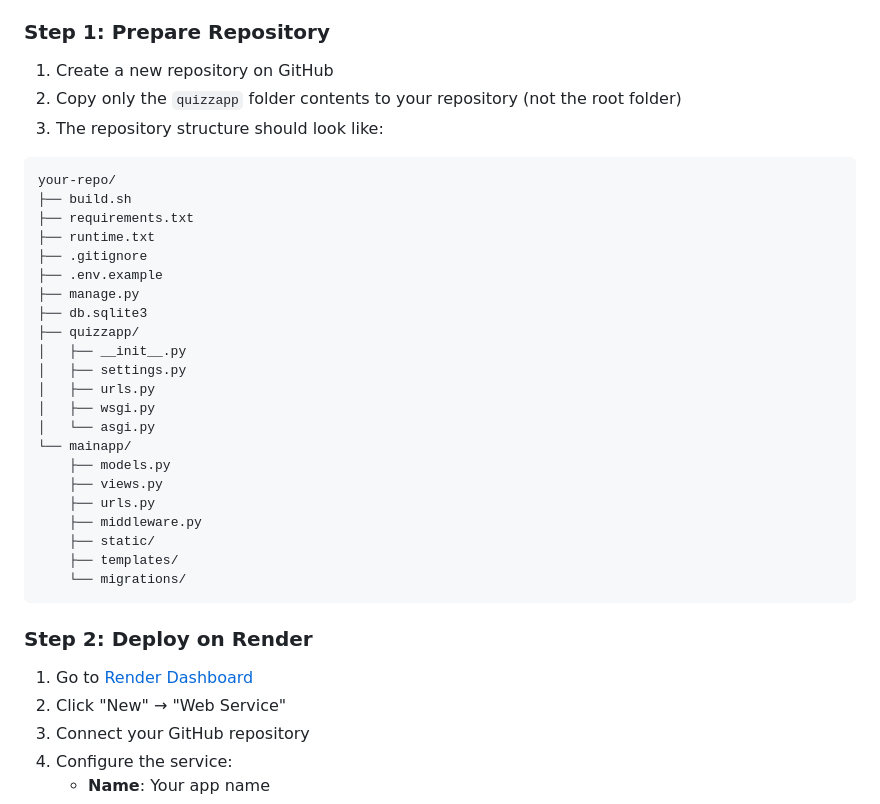
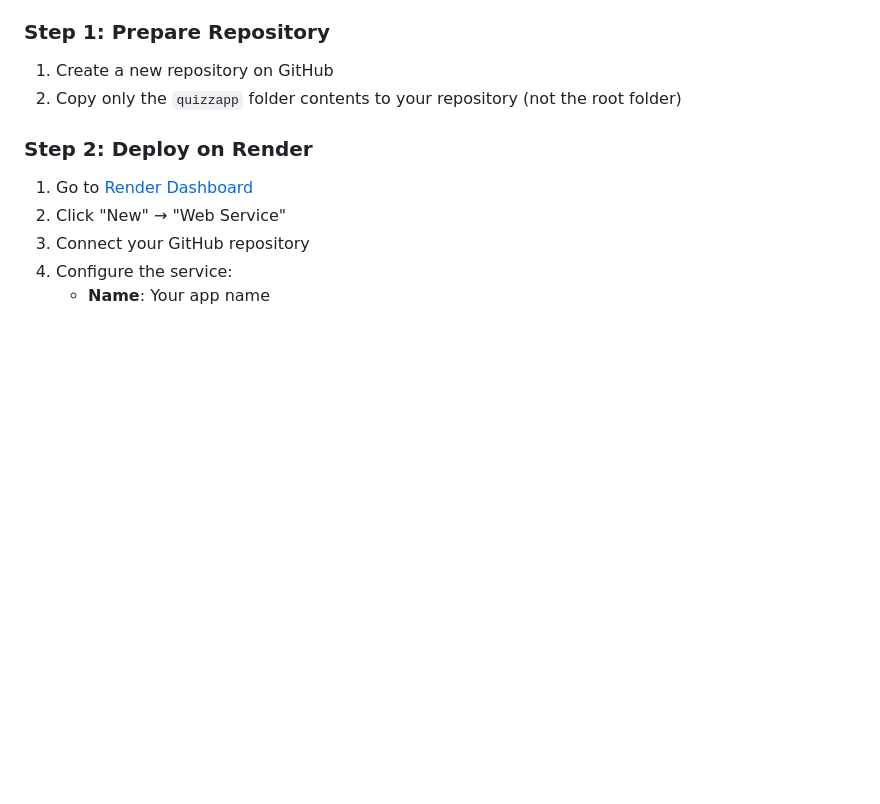
Before and after one commit to Avdhesh-maurya/online-quiz-web-application, a Markdown page: README.md, the part around the change printed below. Drawn GitHub-style; blank space fills up the shorter version.

````diff
--- a/README.md
+++ b/README.md
@@ -22,32 +102,6 @@ A Django-based quiz application with auto-logout session management and multiple
 
 1. Create a new repository on GitHub
 2. Copy only the `quizzapp` folder contents to your repository (not the root folder)
-3. The repository structure should look like:
-
-```
-your-repo/
-├── build.sh
-├── requirements.txt
-├── runtime.txt
-├── .gitignore
-├── .env.example
-├── manage.py
-├── db.sqlite3
-├── quizzapp/
-│   ├── __init__.py
-│   ├── settings.py
-│   ├── urls.py
-│   ├── wsgi.py
-│   └── asgi.py
-└── mainapp/
-    ├── models.py
-    ├── views.py
-    ├── urls.py
-    ├── middleware.py
-    ├── static/
-    ├── templates/
-    └── migrations/
-```
 
 ### Step 2: Deploy on Render
 
````
Also changed, not shown: other parts of README.md (+124 -11 lines).
